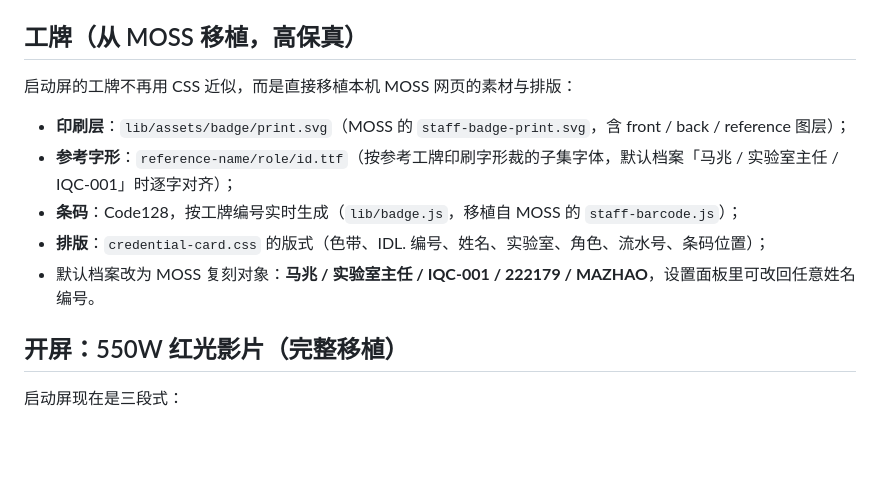
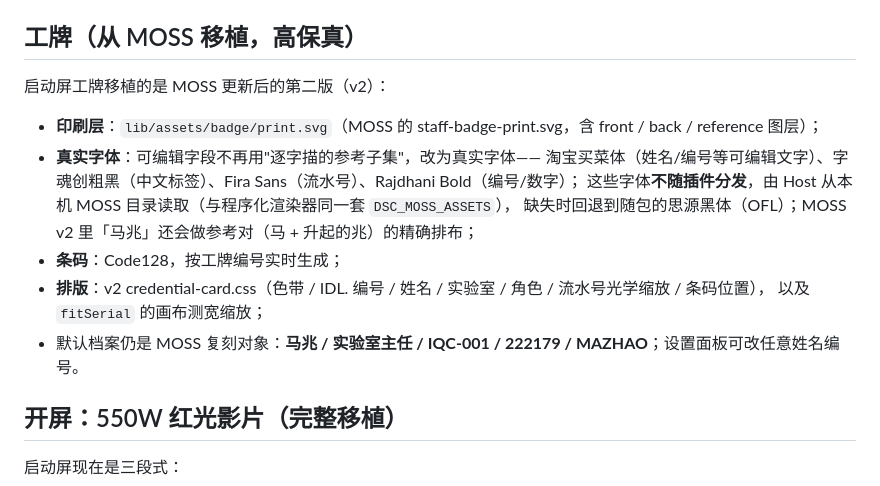
Before and after one commit to langyan1022/dsh-supreme-command, a Markdown page: README.md, the part around the change. Drawn GitHub-style; blank space fills up the shorter version.

```diff
--- a/README.md
+++ b/README.md
@@ -423,13 +423,17 @@ IQC AUTH … OK / 550W ONLINE`，逐行出现）和 550W 下方**连接进度条
 
 ## 工牌（从 MOSS 移植，高保真）
 
-启动屏的工牌不再用 CSS 近似，而是直接移植本机 MOSS 网页的素材与排版：
+启动屏工牌移植的是 MOSS 更新后的第二版（v2）：
 
-- **印刷层**：`lib/assets/badge/print.svg`（MOSS 的 `staff-badge-print.svg`，含 front / back / reference 图层）；
-- **参考字形**：`reference-name/role/id.ttf`（按参考工牌印刷字形裁的子集字体，默认档案「马兆 / 实验室主任 / IQC-001」时逐字对齐）；
-- **条码**：Code128，按工牌编号实时生成（`lib/badge.js`，移植自 MOSS 的 `staff-barcode.js`）；
-- **排版**：`credential-card.css` 的版式（色带、IDL. 编号、姓名、实验室、角色、流水号、条码位置）；
-- 默认档案改为 MOSS 复刻对象：**马兆 / 实验室主任 / IQC-001 / 222179 / MAZHAO**，设置面板里可改回任意姓名编号。
+- **印刷层**：`lib/assets/badge/print.svg`（MOSS 的 staff-badge-print.svg，含 front / back / reference 图层）；
+- **真实字体**：可编辑字段不再用"逐字描的参考子集"，改为真实字体——
+  淘宝买菜体（姓名/编号等可编辑文字）、字魂创粗黑（中文标签）、Fira Sans（流水号）、Rajdhani Bold（编号/数字）；
+  这些字体**不随插件分发**，由 Host 从本机 MOSS 目录读取（与程序化渲染器同一套 `DSC_MOSS_ASSETS`），
+  缺失时回退到随包的思源黑体（OFL）；MOSS v2 里「马兆」还会做参考对（马 + 升起的兆）的精确排布；
+- **条码**：Code128，按工牌编号实时生成；
+- **排版**：v2 credential-card.css（色带 / IDL. 编号 / 姓名 / 实验室 / 角色 / 流水号光学缩放 / 条码位置），
+  以及 `fitSerial` 的画布测宽缩放；
+- 默认档案仍是 MOSS 复刻对象：**马兆 / 实验室主任 / IQC-001 / 222179 / MAZHAO**；设置面板可改任意姓名编号。
 
 ## 开屏：550W 红光影片（完整移植）
 
```
Also changed, not shown: shots/badge-v2-back.jpg (added), shots/badge-v2-front.jpg (added), 10 other files.
